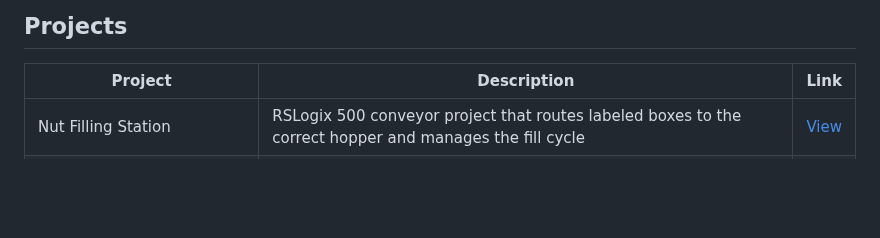
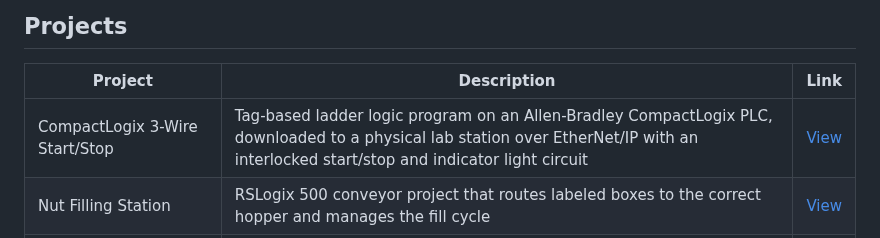
Before and after one commit to IRM1/CONTROLS, a Markdown page: README.md, the part around the change. Rendered like a GitHub page; blank space fills up the shorter version.

Commit message:
Add compactlogix-3-wire-start-stop project

```diff
--- a/README.md
+++ b/README.md
@@ -7,5 +7,6 @@ and screenshots.
 
 | Project | Description | Link |
 |---------|-------------|------|
+| CompactLogix 3-Wire Start/Stop | Tag-based ladder logic program on an Allen-Bradley CompactLogix PLC, downloaded to a physical lab station over EtherNet/IP with an interlocked start/stop and indicator light circuit | [View](compactlogix-3-wire-start-stop/) |
 | Nut Filling Station | RSLogix 500 conveyor project that routes labeled boxes to the correct hopper and manages the fill cycle | [View](NutFillingStation/) |
 | Compressor Receiver Pressure Control | SLC 500 ladder logic project controlling receiver pressure in a 90–110 psi deadband | [View](pressure-control/) |
```
Also changed, not shown: compactlogix-3-wire-start-stop/README.md (added, +30 -0 lines), compactlogix-3-wire-start-stop/assets/screenshot-1-ladder-logic.png (added), 1 other file.
